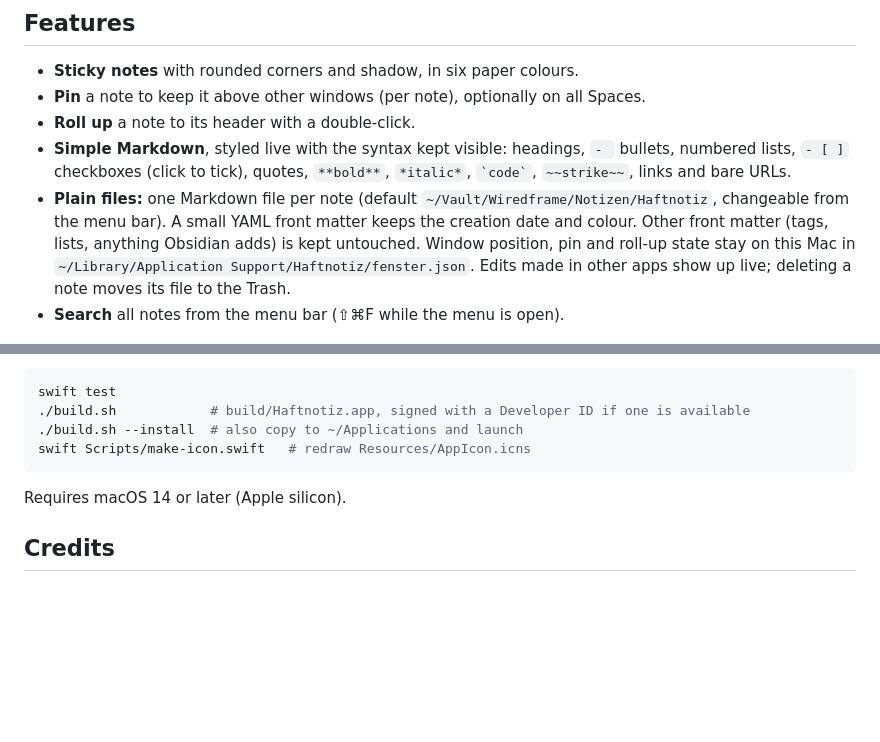
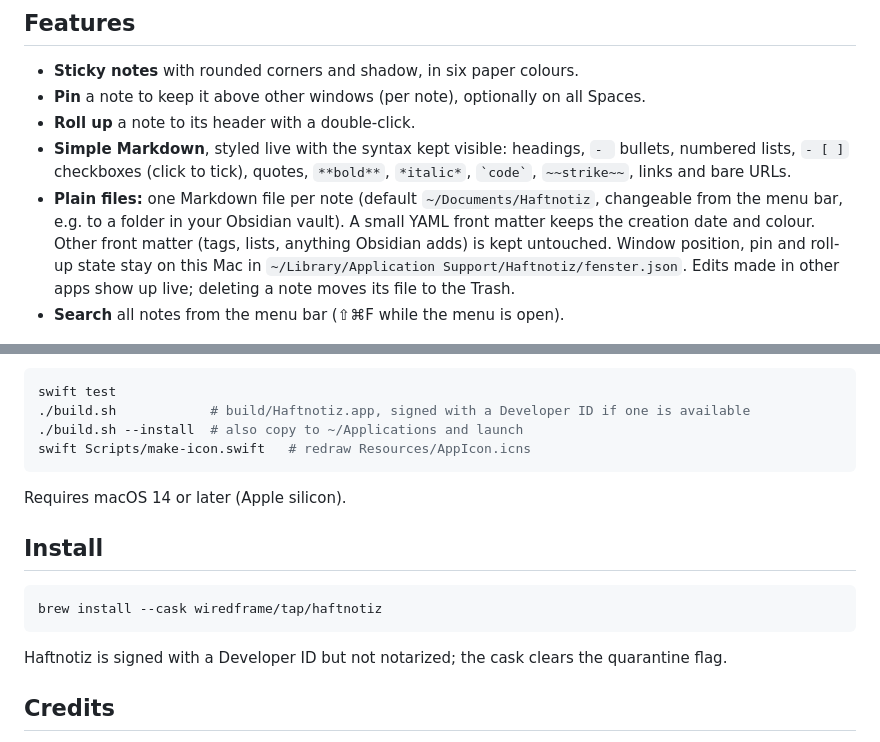
Before and after one commit to Wiredframe/haftnotiz, a Markdown page: README.md, 2 parts joined by grey strips. Drawn GitHub-style; blank space fills up the shorter version.

Commit message:
Icon: shadow along the whole fold; default notes folder ~/Documents/Haftnotiz; install via Homebrew

````diff
--- a/README.md
+++ b/README.md
@@ -17,8 +17,8 @@ completely offline.
 - **Simple Markdown**, styled live with the syntax kept visible: headings, `- ` bullets,
   numbered lists, `- [ ]` checkboxes (click to tick), quotes, `**bold**`, `*italic*`,
   `` `code` ``, `~~strike~~`, links and bare URLs.
-- **Plain files:** one Markdown file per note (default `~/Vault/Wiredframe/Notizen/Haftnotiz`,
-  changeable from the menu bar). A small YAML front matter keeps the creation date and colour.
+- **Plain files:** one Markdown file per note (default `~/Documents/Haftnotiz`, changeable from
+  the menu bar, e.g. to a folder in your Obsidian vault). A small YAML front matter keeps the creation date and colour.
   Other front matter (tags, lists, anything Obsidian adds) is kept untouched.
   Window position, pin and roll-up state stay on this Mac in
   `~/Library/Application Support/Haftnotiz/fenster.json`. Edits made in other apps show up live;
@@ -49,6 +49,14 @@ swift Scripts/make-icon.swift   # redraw Resources/AppIcon.icns
 
 Requires macOS 14 or later (Apple silicon).
 
+## Install
+
+```sh
+brew install --cask wiredframe/tap/haftnotiz
+```
+
+Haftnotiz is signed with a Developer ID but not notarized; the cask clears the quarantine flag.
+
 ## Credits
 
 The note window layer (borderless panels, multi-display placement, roll-up) and the colour palette
````
Also changed, not shown: CLAUDE.md (+2 -1 lines), Resources/AppIcon.png, 3 other files.
